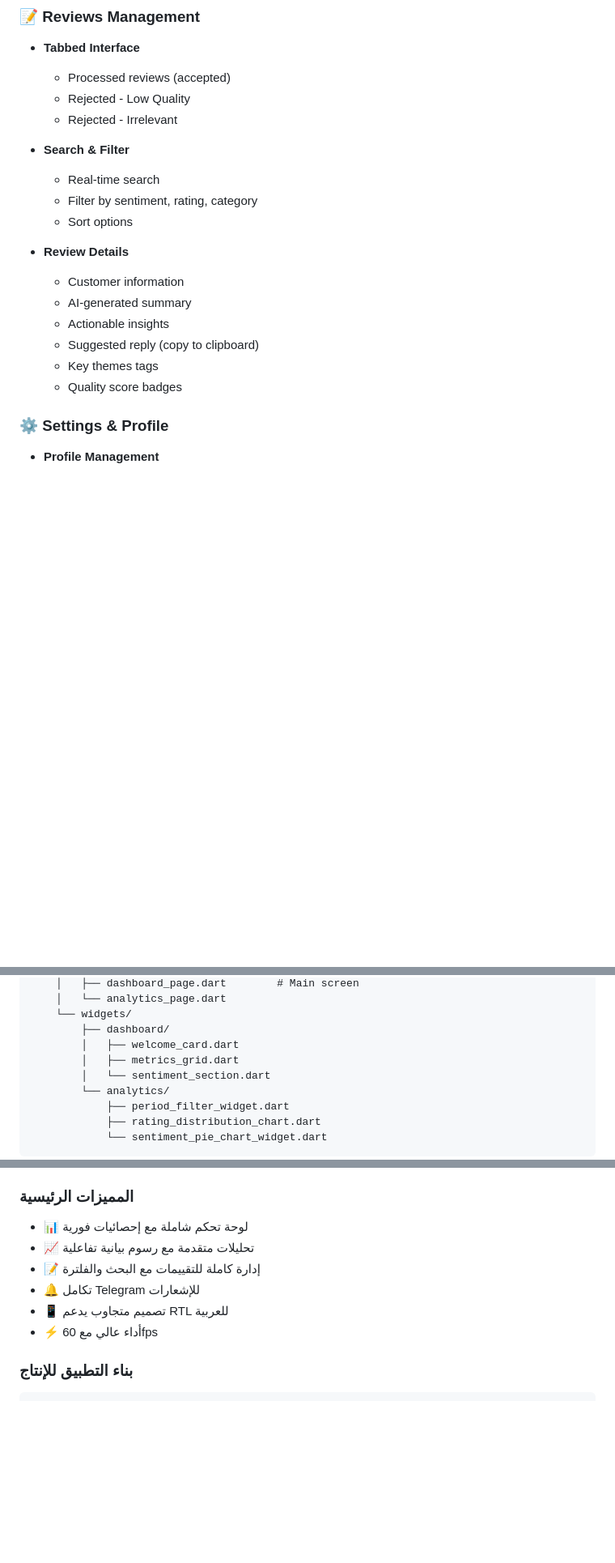
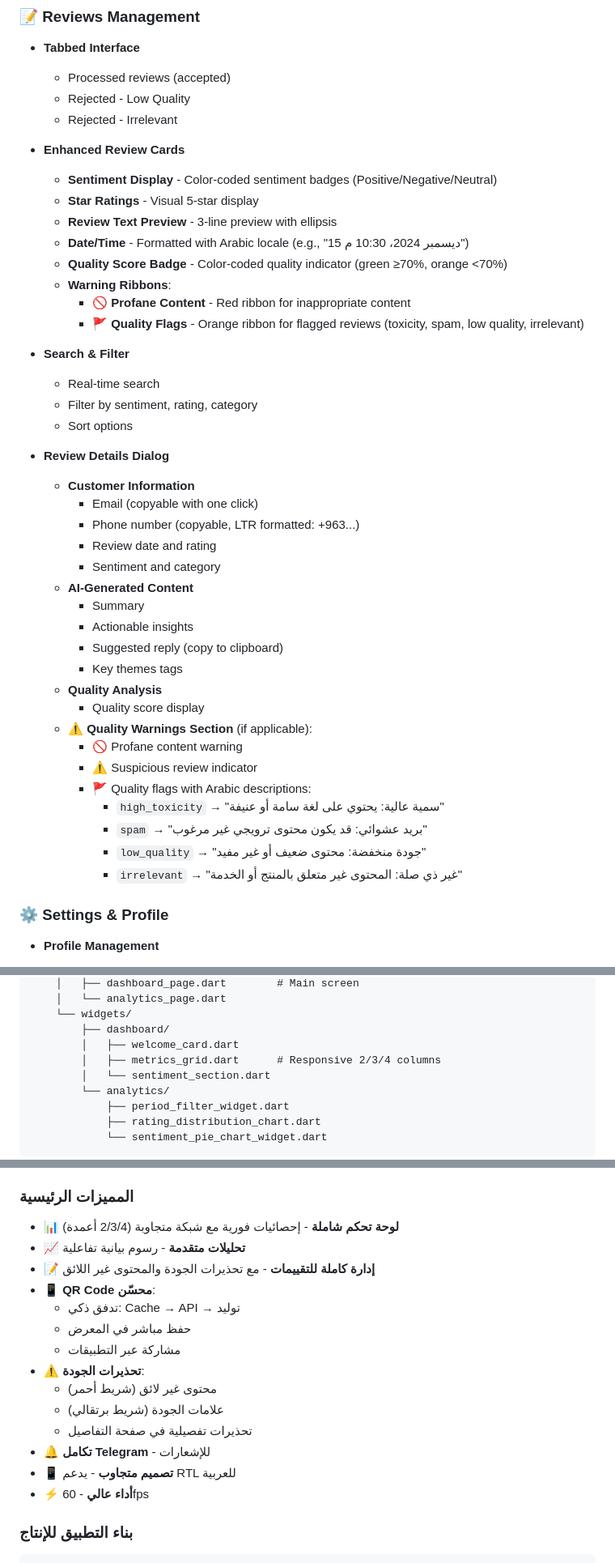
Before and after one commit to laith-alskaf/reputation-guardian, a Markdown page: app/README.md, 3 parts joined by grey strips. Shown: that part at 81% size. Drawn GitHub-style; blank space fills up the shorter version.

Commit message:
docs: Update README file

```diff
--- a/app/README.md
+++ b/app/README.md
@@ -84,18 +89,42 @@ The **Reputation Guardian Mobile App** is a cross-platform Flutter application p
   - Rejected - Low Quality
   - Rejected - Irrelevant
 
+- **Enhanced Review Cards**
+  - **Sentiment Display** - Color-coded sentiment badges (Positive/Negative/Neutral)
+  - **Star Ratings** - Visual 5-star display
+  - **Review Text Preview** - 3-line preview with ellipsis
+  - **Date/Time** - Formatted with Arabic locale (e.g., "15 ديسمبر 2024، 10:30 م")
+  - **Quality Score Badge** - Color-coded quality indicator (green ≥70%, orange <70%)
+  - **Warning Ribbons**:
+    - 🚫 **Profane Content** - Red ribbon for inappropriate content
+    - 🚩 **Quality Flags** - Orange ribbon for flagged reviews (toxicity, spam, low quality, irrelevant)
+
 - **Search & Filter**
   - Real-time search
   - Filter by sentiment, rating, category
   - Sort options
 
-- **Review Details**
-  - Customer information
-  - AI-generated summary
-  - Actionable insights
-  - Suggested reply (copy to clipboard)
-  - Key themes tags
-  - Quality score badges
+- **Review Details Dialog**
+  - **Customer Information**
+    - Email (copyable with one click)
+    - Phone number (copyable, LTR formatted: +963...)
+    - Review date and rating
+    - Sentiment and category
+  - **AI-Generated Content**
+    - Summary
+    - Actionable insights
+    - Suggested reply (copy to clipboard)
+    - Key themes tags
+  - **Quality Analysis**
+    - Quality score display
+  - **⚠️ Quality Warnings Section** (if applicable):
+    - 🚫 Profane content warning
+    - ⚠️ Suspicious review indicator
+    - 🚩 Quality flags with Arabic descriptions:
+      - `high_toxicity` → "سمية عالية: يحتوي على لغة سامة أو عنيفة"
+      - `spam` → "بريد عشوائي: قد يكون محتوى ترويجي غير مرغوب"
+      - `low_quality` → "جودة منخفضة: محتوى ضعيف أو غير مفيد"
+      - `irrelevant` → "غير ذي صلة: المحتوى غير متعلق بالمنتج أو الخدمة"
 
 ### ⚙️ Settings & Profile
 
@@ -254,7 +283,7 @@ features/dashboard/
     └── widgets/
         ├── dashboard/
         │   ├── welcome_card.dart
-        │   ├── metrics_grid.dart
+        │   ├── metrics_grid.dart      # Responsive 2/3/4 columns
         │   └── sentiment_section.dart
         └── analytics/
             ├── period_filter_widget.dart
@@ -631,12 +678,20 @@ flutter run
 
 ### المميزات الرئيسية
 
-- 📊 لوحة تحكم شاملة مع إحصائيات فورية
-- 📈 تحليلات متقدمة مع رسوم بيانية تفاعلية
-- 📝 إدارة كاملة للتقييمات مع البحث والفلترة
-- 🔔 تكامل Telegram للإشعارات
-- 📱 تصميم متجاوب يدعم RTL للعربية
-- ⚡ أداء عالي مع 60fps
+- 📊 **لوحة تحكم شاملة** - إحصائيات فورية مع شبكة متجاوبة (2/3/4 أعمدة)
+- 📈 **تحليلات متقدمة** - رسوم بيانية تفاعلية
+- 📝 **إدارة كاملة للتقييمات** - مع تحذيرات الجودة والمحتوى غير اللائق
+- 📱 **QR Code محسّن**:
+  - تدفق ذكي: Cache → API → توليد
+  - حفظ مباشر في المعرض
+  - مشاركة عبر التطبيقات
+- ⚠️ **تحذيرات الجودة**:
+  - محتوى غير لائق (شريط أحمر)
+  - علامات الجودة (شريط برتقالي)
+  - تحذيرات تفصيلية في صفحة التفاصيل
+- 🔔 **تكامل Telegram** - للإشعارات
+- 📱 **تصميم متجاوب** - يدعم RTL للعربية
+- ⚡ **أداء عالي** - 60fps
 
 ### بناء التطبيق للإنتاج
 
```
Also changed, not shown: other parts of app/README.md (+44 -21 lines).
